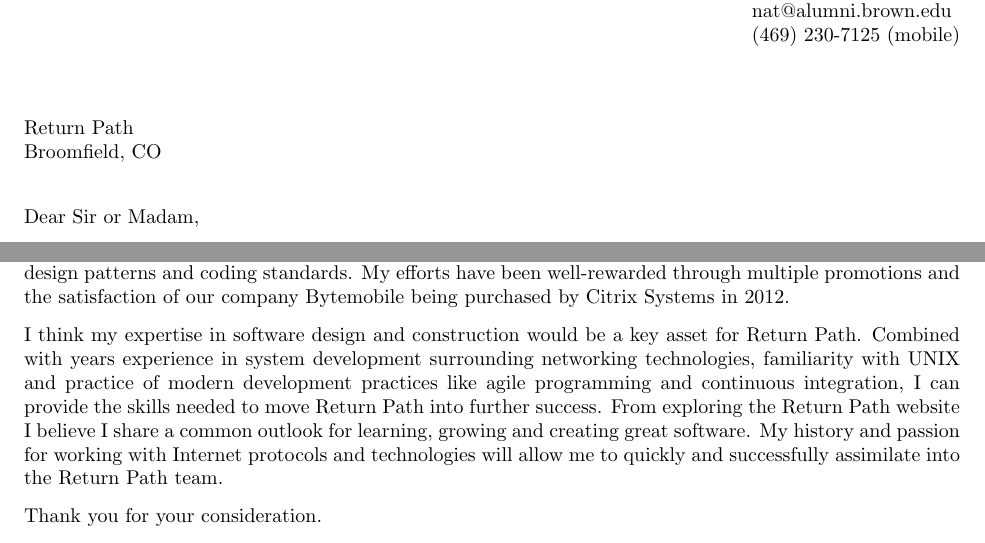
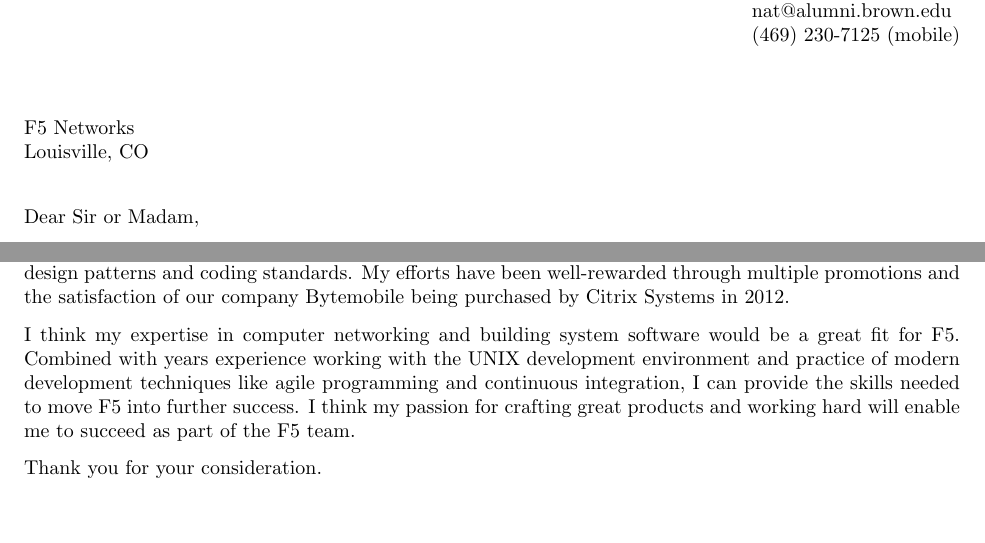
Before and after one commit to thealmostkid/resume, a LaTeX letter (coverletter.tex): two parts of the page, joined at a grey line, cut so that both start at the same text, the shorter picture padded with empty space. Compiled offline with pdfLaTeX.

Commit message:
F5 version.

```diff
--- a/coverletter.tex
+++ b/coverletter.tex
@@ -16,7 +16,7 @@
 \address{Nathanael Thompson\\1102 Lincolnshire Drive\\Champaign, IL 61821\\nat@alumni.brown.edu\\(469)
 230-7125 (mobile)}
 \signature{Nathanael Thompson}
-\begin{letter}{Return Path\\Broomfield, CO}
+\begin{letter}{F5 Networks\\Louisville, CO}
 
 \opening{Dear Sir or Madam,}
 My ambitions can best be characterized as a passionate software
@@ -58,17 +58,13 @@
 the satisfaction of our company Bytemobile being purchased by Citrix
 Systems in 2012.
 
-I think my expertise in software design and construction would be
-a key asset for Return Path.  Combined with years experience in
-system development surrounding networking technologies, familiarity
-with UNIX and practice of modern development practices like agile
-programming and continuous integration, I can provide the skills
-needed to move Return Path into further success.  From exploring
-the Return Path website I believe I share a common outlook for
-learning, growing and creating great software.  My history and
-passion for working with Internet protocols and technologies will
-allow me to quickly and successfully assimilate into the Return
-Path team.
+I think my expertise in computer networking and building system
+software would be a great fit for F5.  Combined with years experience
+working with the UNIX development environment and practice of
+modern development techniques like agile programming and continuous
+integration, I can provide the skills needed to move F5 into further
+success.  I think my passion for crafting great products and working
+hard will enable me to succeed as part of the F5 team.
 
 Thank you for your consideration.
 
```
